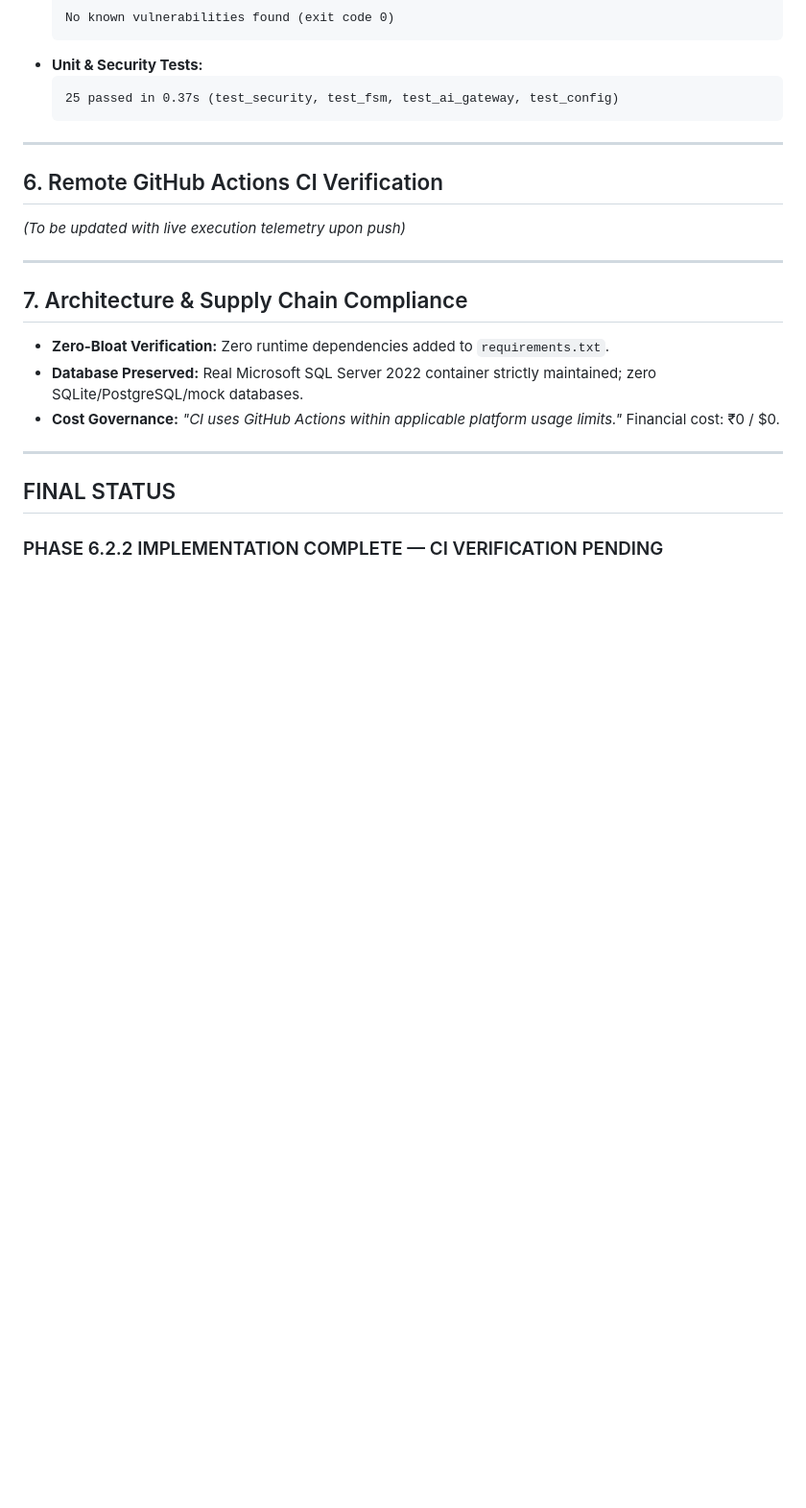
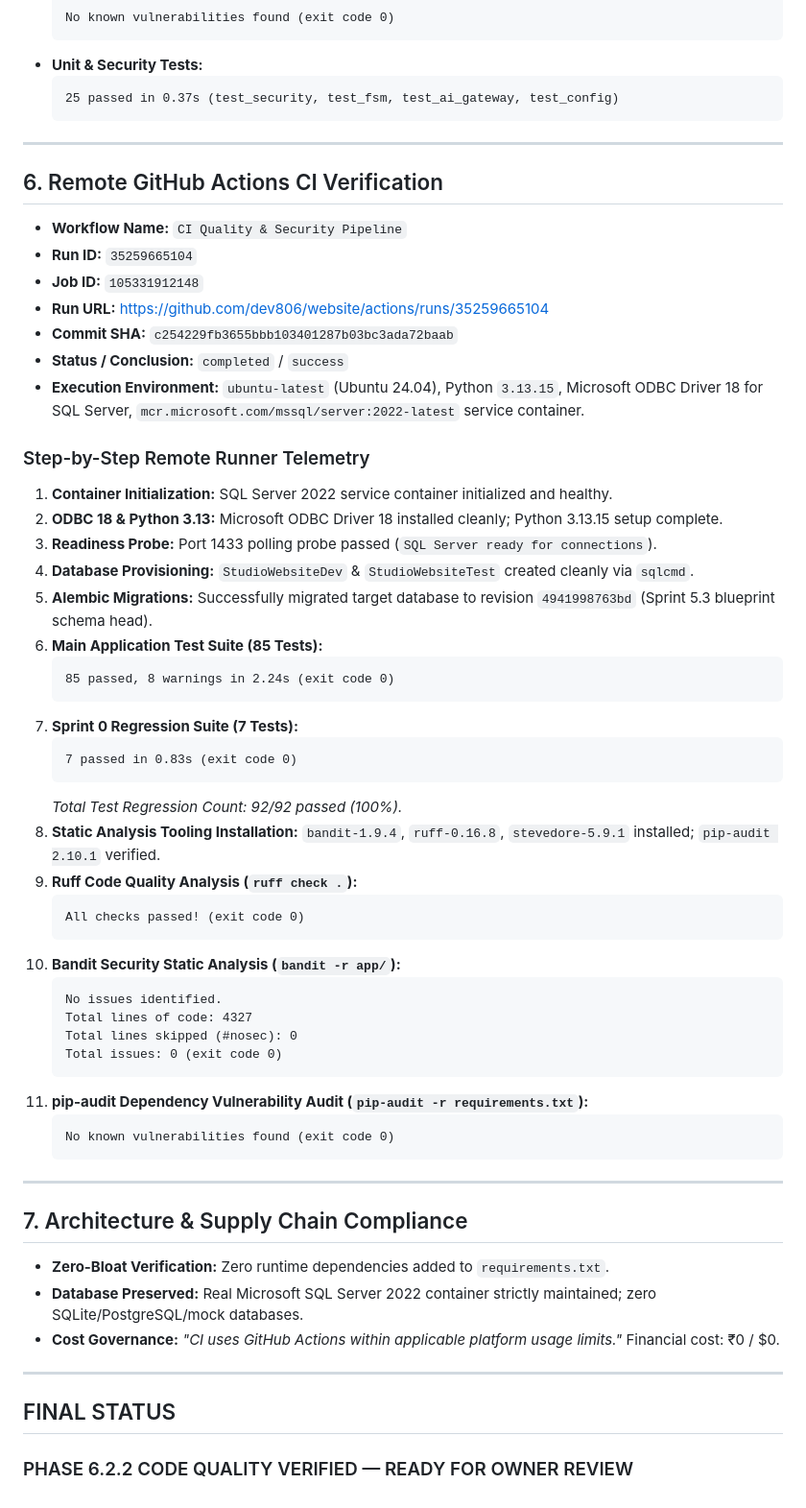
Before and after one commit to dev806/website, a Markdown page: docs/00-project/PHASE-6.2.2-IMPLEMENTATION-REPORT.md, the part around the change. Shown at 96% size. Drawn GitHub-style; blank space fills up the shorter version.

Commit message:
docs: update Phase 6.2.2 report with live CI verification telemetry

````diff
--- a/docs/00-project/PHASE-6.2.2-IMPLEMENTATION-REPORT.md
+++ b/docs/00-project/PHASE-6.2.2-IMPLEMENTATION-REPORT.md
@@ -117,7 +117,45 @@ The regression test suite baseline (**92/92 tests**: 85 application + 7 Sprint 0
 
 ## 6. Remote GitHub Actions CI Verification
 
-*(To be updated with live execution telemetry upon push)*
+- **Workflow Name:** `CI Quality & Security Pipeline`
+- **Run ID:** `35259665104`
+- **Job ID:** `105331912148`
+- **Run URL:** https://github.com/dev806/website/actions/runs/35259665104
+- **Commit SHA:** `c254229fb3655bbb103401287b03bc3ada72baab`
+- **Status / Conclusion:** `completed` / `success`
+- **Execution Environment:** `ubuntu-latest` (Ubuntu 24.04), Python `3.13.15`, Microsoft ODBC Driver 18 for SQL Server, `mcr.microsoft.com/mssql/server:2022-latest` service container.
+
+### Step-by-Step Remote Runner Telemetry
+1. **Container Initialization:** SQL Server 2022 service container initialized and healthy.
+2. **ODBC 18 & Python 3.13:** Microsoft ODBC Driver 18 installed cleanly; Python 3.13.15 setup complete.
+3. **Readiness Probe:** Port 1433 polling probe passed (`SQL Server ready for connections`).
+4. **Database Provisioning:** `StudioWebsiteDev` & `StudioWebsiteTest` created cleanly via `sqlcmd`.
+5. **Alembic Migrations:** Successfully migrated target database to revision `4941998763bd` (Sprint 5.3 blueprint schema head).
+6. **Main Application Test Suite (85 Tests):**
+   ```text
+   85 passed, 8 warnings in 2.24s (exit code 0)
+   ```
+7. **Sprint 0 Regression Suite (7 Tests):**
+   ```text
+   7 passed in 0.83s (exit code 0)
+   ```
+   *Total Test Regression Count: 92/92 passed (100%).*
+8. **Static Analysis Tooling Installation:** `bandit-1.9.4`, `ruff-0.16.8`, `stevedore-5.9.1` installed; `pip-audit 2.10.1` verified.
+9. **Ruff Code Quality Analysis (`ruff check .`):**
+   ```text
+   All checks passed! (exit code 0)
+   ```
+10. **Bandit Security Static Analysis (`bandit -r app/`):**
+    ```text
+    No issues identified.
+    Total lines of code: 4327
+    Total lines skipped (#nosec): 0
+    Total issues: 0 (exit code 0)
+    ```
+11. **pip-audit Dependency Vulnerability Audit (`pip-audit -r requirements.txt`):**
+    ```text
+    No known vulnerabilities found (exit code 0)
+    ```
 
 ---
 
@@ -131,4 +169,4 @@ The regression test suite baseline (**92/92 tests**: 85 application + 7 Sprint 0
 
 ## FINAL STATUS
 
-### PHASE 6.2.2 IMPLEMENTATION COMPLETE — CI VERIFICATION PENDING
+### PHASE 6.2.2 CODE QUALITY VERIFIED — READY FOR OWNER REVIEW
````
